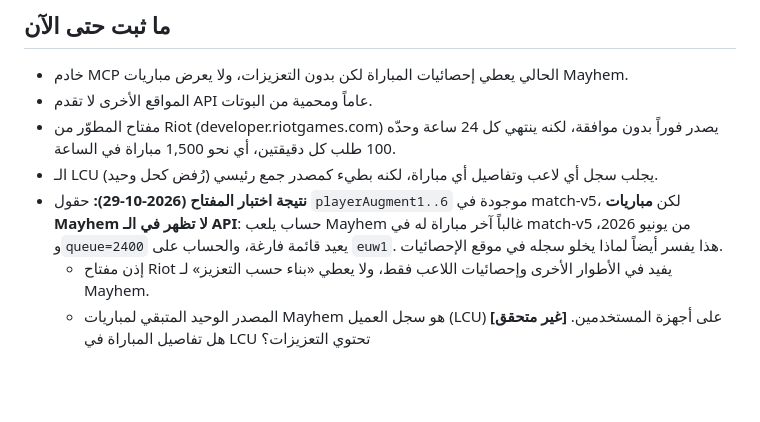
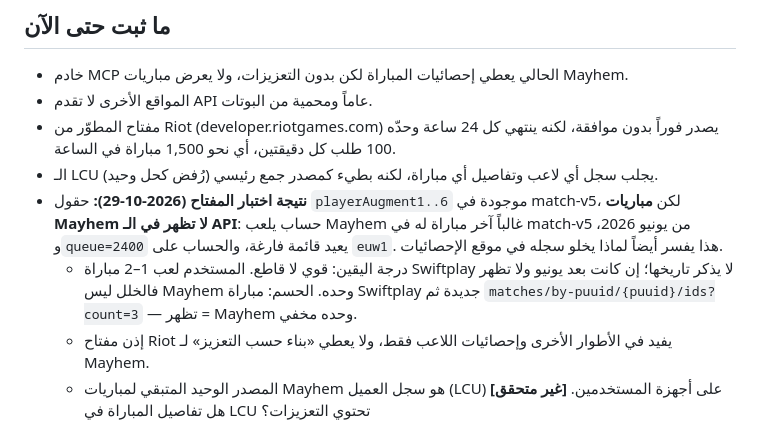
Before and after one commit to engsaad-ctrl/Uncle-Gragas, a Markdown page: docs/specs/2026-10-29-match-data-ai-design.md, the part around the change. GitHub-like rendering; blank space fills up the shorter version.

Commit message:
Spec: note the Mayhem finding is strong but not yet conclusive, and the test that settles it
Co-Authored-By: Claude Opus 5.5 <noreply@anthropic.com>
Claude-Session: https://claude.ai/code/session_019iDHiEoABymasQCeA5KiTq

```diff
--- a/docs/specs/2026-10-29-match-data-ai-design.md
+++ b/docs/specs/2026-10-29-match-data-ai-design.md
@@ -13,6 +13,7 @@
 - مفتاح المطوّر من Riot (developer.riotgames.com) يصدر فوراً بدون موافقة، لكنه ينتهي كل 24 ساعة وحدّه 100 طلب كل دقيقتين، أي نحو 1,500 مباراة في الساعة.
 - الـ LCU يجلب سجل أي لاعب وتفاصيل أي مباراة، لكنه بطيء كمصدر جمع رئيسي (رُفض كحل وحيد).
 - **نتيجة اختبار المفتاح (2026-10-29):** حقول `playerAugment1..6` موجودة في match-v5، لكن **مباريات Mayhem لا تظهر في الـ API**: حساب يلعب Mayhem غالباً آخر مباراة له في match-v5 من يونيو 2026، و`queue=2400` يعيد قائمة فارغة، والحساب على `euw1`. هذا يفسر أيضاً لماذا يخلو سجله في موقع الإحصائيات.
+  - درجة اليقين: قوي لا قاطع. المستخدم لعب 1–2 مباراة Swiftplay لا يذكر تاريخها؛ إن كانت بعد يونيو ولا تظهر فالخلل ليس Mayhem وحده. الحسم: مباراة Swiftplay جديدة ثم `matches/by-puuid/{puuid}/ids?count=3` — تظهر = Mayhem وحده مخفي.
   - إذن مفتاح Riot يفيد في الأطوار الأخرى وإحصائيات اللاعب فقط، ولا يعطي «بناء حسب التعزيز» لـ Mayhem.
   - المصدر الوحيد المتبقي لمباريات Mayhem هو سجل العميل (LCU) على أجهزة المستخدمين. **[غير متحقق]** هل تفاصيل المباراة في LCU تحتوي التعزيزات؟
   - الخطوة الأولى الواقعية: الطبقة 3 (الذكاء الاصطناعي على النصوص + حاسبة ضرر)، ثم يصحّحها ما يُجمع من LCU مع الوقت.
```
